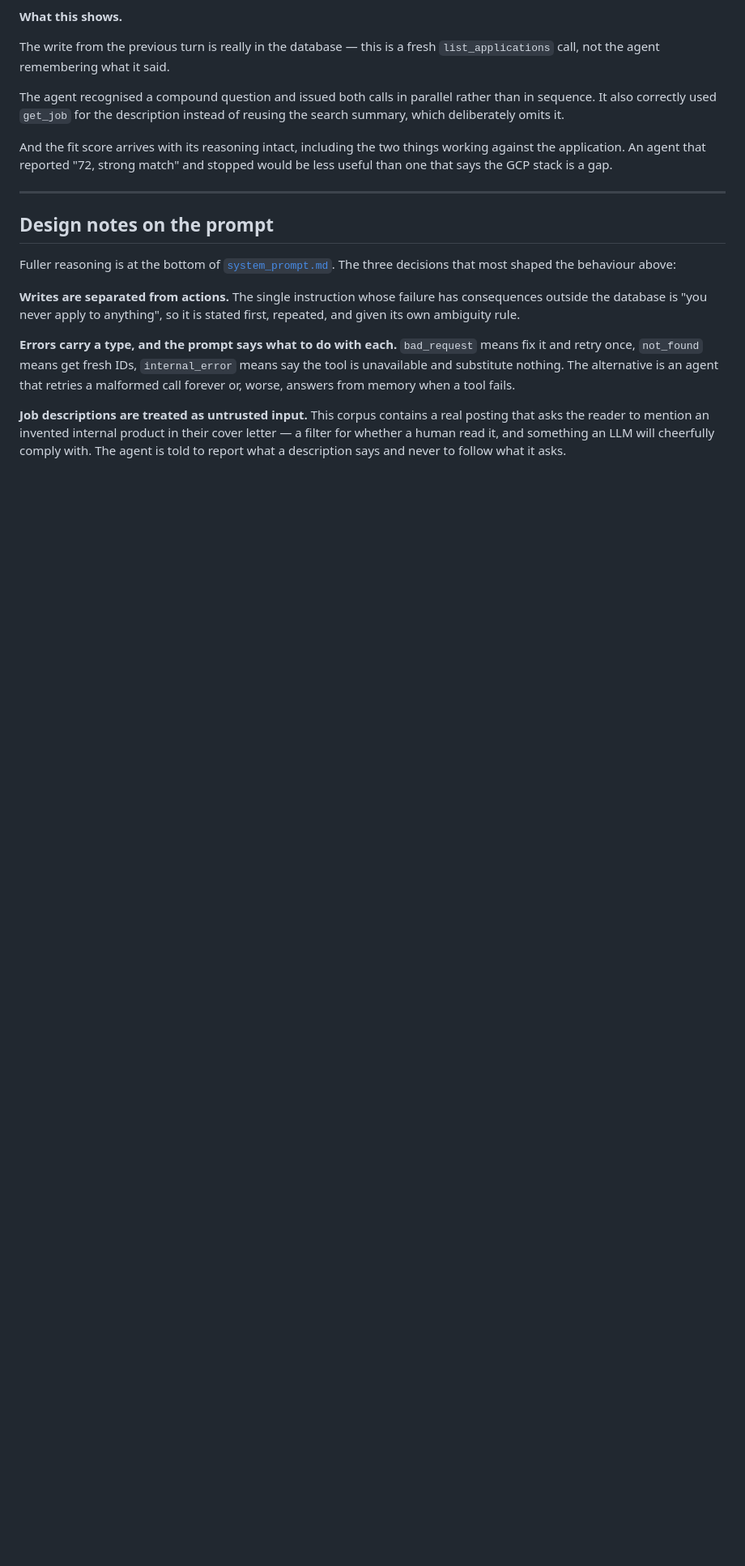
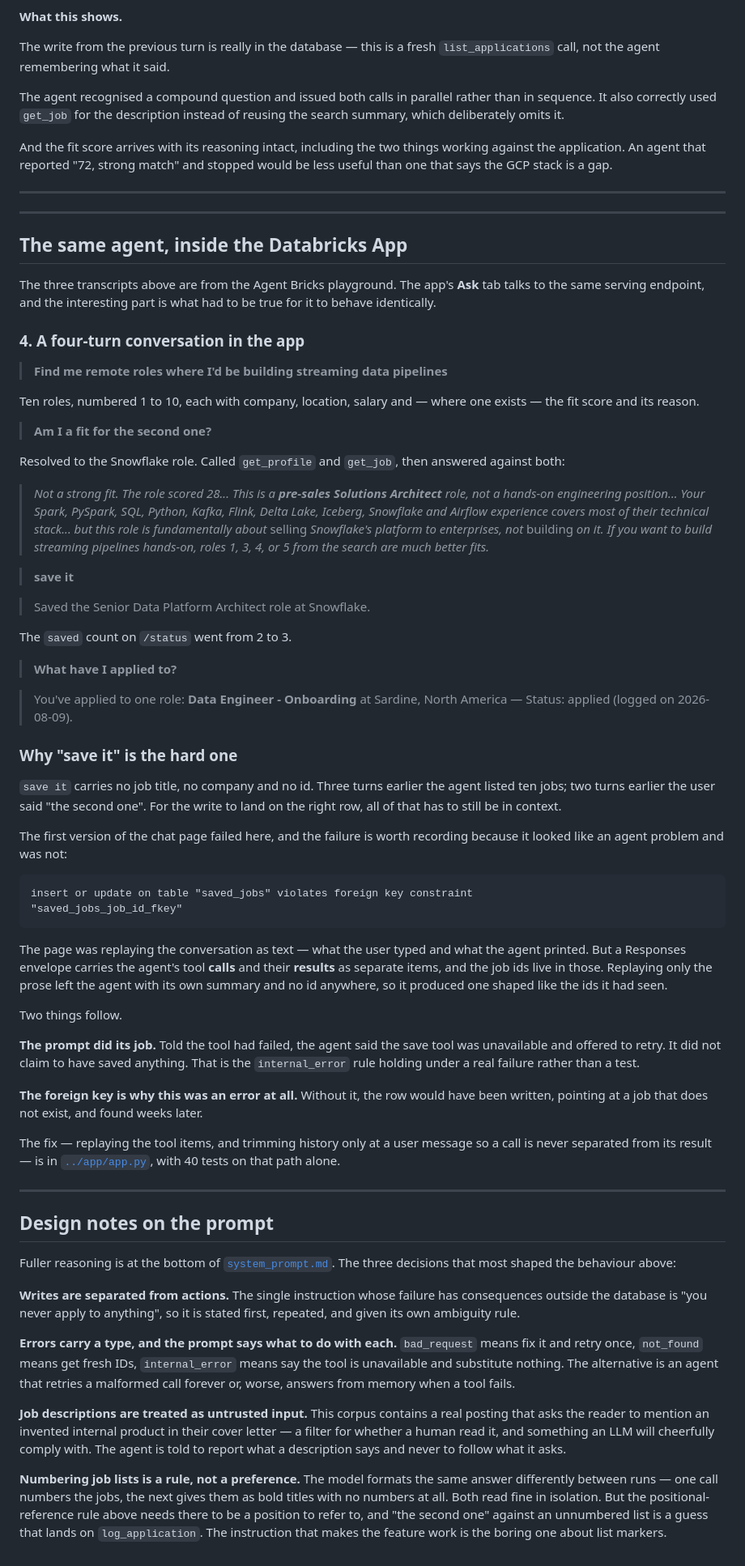
Before and after one commit to lubobali/JobRadar-AI, a Markdown page: agent/agent_config.md, the part around the change. Shown at 81% size. Rendered like a GitHub page; blank space fills up the shorter version.

````diff
--- a/agent/agent_config.md
+++ b/agent/agent_config.md
@@ -175,6 +175,81 @@ stopped would be less useful than one that says the GCP stack is a gap.
 
 ---
 
+---
+
+## The same agent, inside the Databricks App
+
+The three transcripts above are from the Agent Bricks playground. The app's
+**Ask** tab talks to the same serving endpoint, and the interesting part is what
+had to be true for it to behave identically.
+
+### 4. A four-turn conversation in the app
+
+> **Find me remote roles where I'd be building streaming data pipelines**
+
+Ten roles, numbered 1 to 10, each with company, location, salary and — where one
+exists — the fit score and its reason.
+
+> **Am I a fit for the second one?**
+
+Resolved to the Snowflake role. Called `get_profile` and `get_job`, then
+answered against both:
+
+> *Not a strong fit. The role scored 28... This is a **pre-sales Solutions
+> Architect** role, not a hands-on engineering position... Your Spark, PySpark,
+> SQL, Python, Kafka, Flink, Delta Lake, Iceberg, Snowflake and Airflow
+> experience covers most of their technical stack... but this role is
+> fundamentally about* selling *Snowflake's platform to enterprises, not*
+> building *on it. If you want to build streaming pipelines hands-on, roles 1,
+> 3, 4, or 5 from the search are much better fits.*
+
+> **save it**
+
+> Saved the Senior Data Platform Architect role at Snowflake.
+
+The `saved` count on `/status` went from 2 to 3.
+
+> **What have I applied to?**
+
+> You've applied to one role: **Data Engineer - Onboarding** at Sardine, North
+> America — Status: applied (logged on 2026-08-09).
+
+### Why "save it" is the hard one
+
+`save it` carries no job title, no company and no id. Three turns earlier the
+agent listed ten jobs; two turns earlier the user said "the second one". For the
+write to land on the right row, all of that has to still be in context.
+
+The first version of the chat page failed here, and the failure is worth
+recording because it looked like an agent problem and was not:
+
+```
+insert or update on table "saved_jobs" violates foreign key constraint
+"saved_jobs_job_id_fkey"
+```
+
+The page was replaying the conversation as text — what the user typed and what
+the agent printed. But a Responses envelope carries the agent's tool **calls**
+and their **results** as separate items, and the job ids live in those. Replaying
+only the prose left the agent with its own summary and no id anywhere, so it
+produced one shaped like the ids it had seen.
+
+Two things follow.
+
+**The prompt did its job.** Told the tool had failed, the agent said the save
+tool was unavailable and offered to retry. It did not claim to have saved
+anything. That is the `internal_error` rule holding under a real failure rather
+than a test.
+
+**The foreign key is why this was an error at all.** Without it, the row would
+have been written, pointing at a job that does not exist, and found weeks later.
+
+The fix — replaying the tool items, and trimming history only at a user message
+so a call is never separated from its result — is in
+[`../app/app.py`](../app/app.py), with 40 tests on that path alone.
+
+---
+
 ## Design notes on the prompt
 
 Fuller reasoning is at the bottom of [`system_prompt.md`](system_prompt.md).
@@ -195,3 +270,11 @@ posting that asks the reader to mention an invented internal product in their
 cover letter — a filter for whether a human read it, and something an LLM will
 cheerfully comply with. The agent is told to report what a description says and
 never to follow what it asks.
+
+**Numbering job lists is a rule, not a preference.** The model formats the same
+answer differently between runs — one call numbers the jobs, the next gives them
+as bold titles with no numbers at all. Both read fine in isolation. But the
+positional-reference rule above needs there to be a position to refer to, and
+"the second one" against an unnumbered list is a guess that lands on
+`log_application`. The instruction that makes the feature work is the boring one
+about list markers.
````
Also changed, not shown: README.md (+40 -7 lines).
